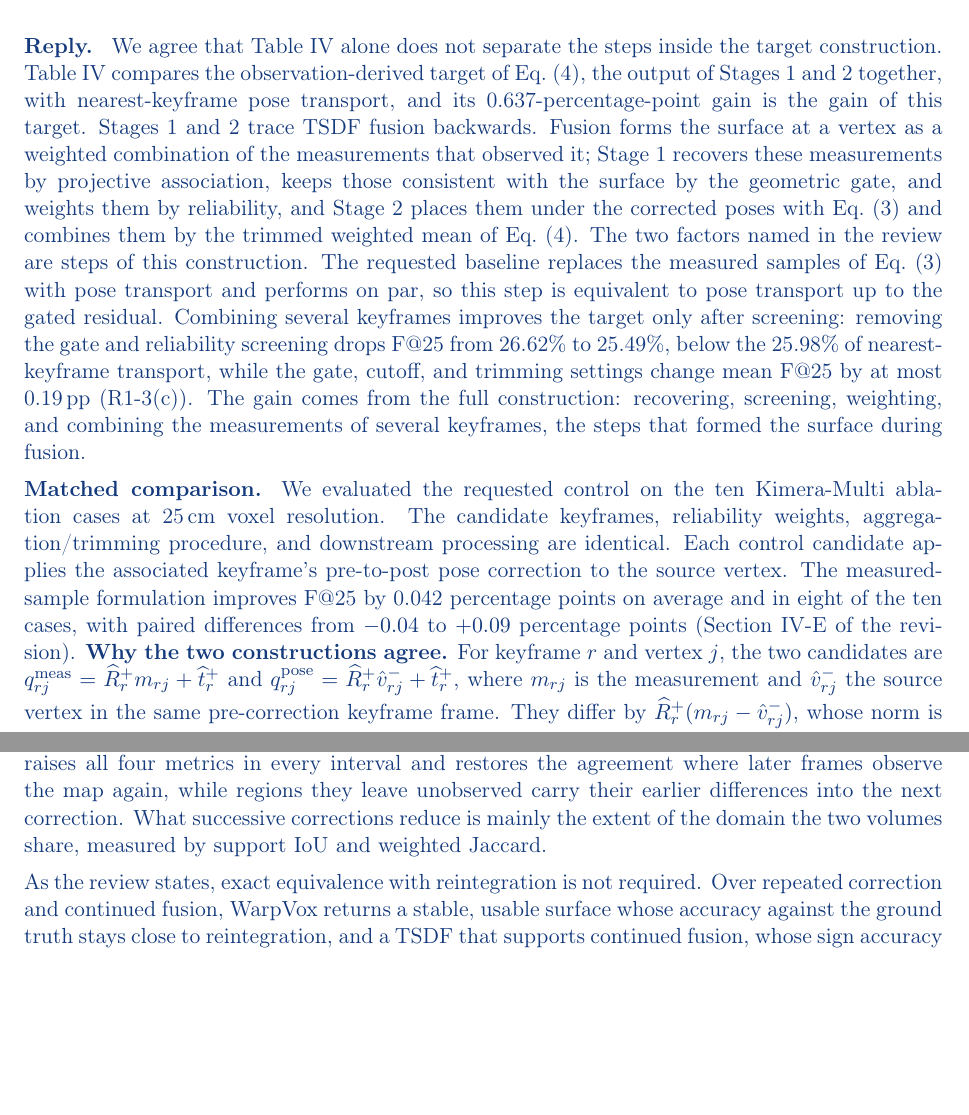
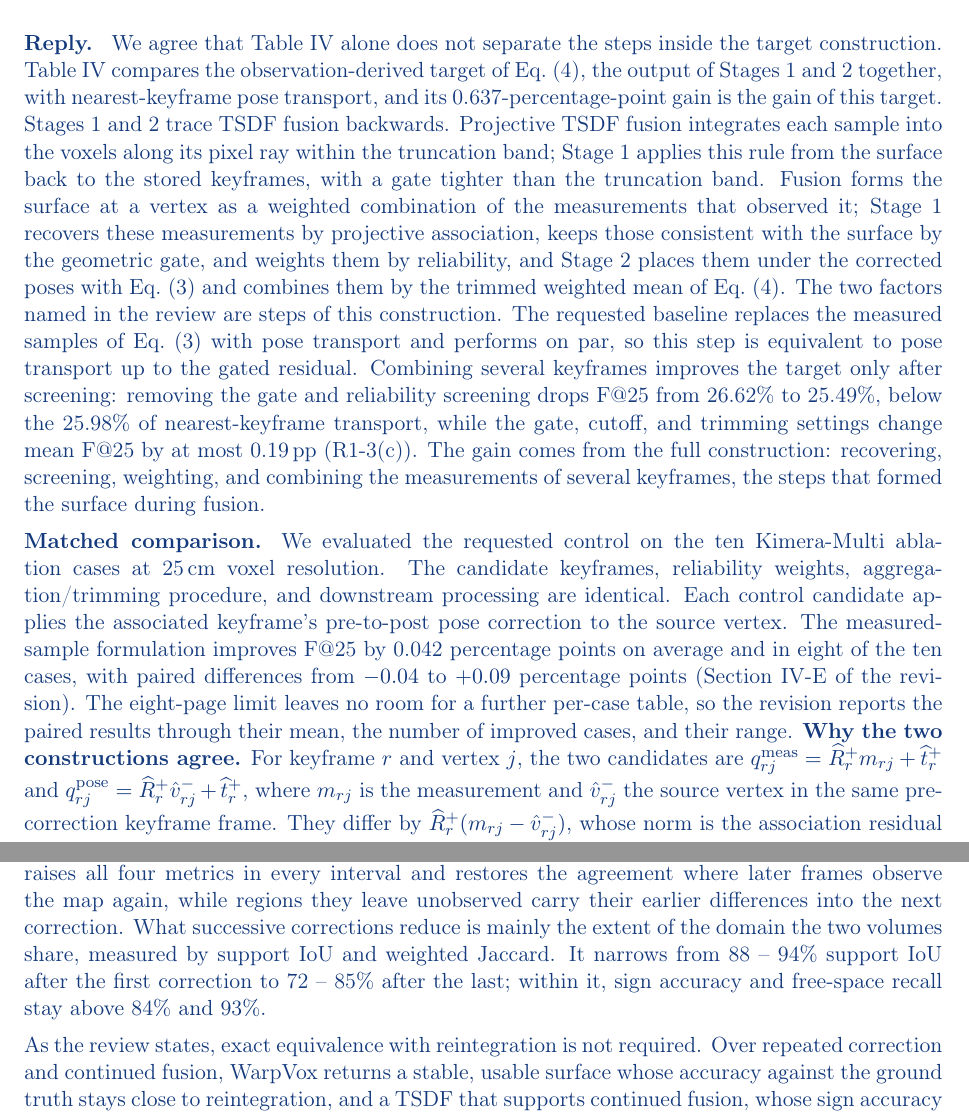
Before and after one commit to giltchcity/-LAR-6202-Wapox-ylper, a LaTeX document (main.tex): two parts of pages 3 and 4 of 16, joined at a grey line, cut so that both start at the same text, the shorter picture padded with empty space. Compiled offline with pdfLaTeX.

Commit message:
R1-3(a): page-limit note and the projective fusion rule; R1-3(b): extent of the shared domain quantified
Co-Authored-By: Claude Opus 5.5 <noreply@anthropic.com>
Claude-Session: https://claude.ai/code/session_01WJ8Q9XpeVFcdjhu2CaNCjq

```diff
--- a/main.tex
+++ b/main.tex
@@ -57,10 +57,10 @@ Algorithm 1 in Section III-D now gives the execution order of filtering, target
 
 Please add a matched multi-keyframe pose-transport baseline. Keep the candidate keyframes, reliability weights, aggregation/trimming procedure, and downstream processing unchanged. Instead of constructing each candidate target from the matched range sample as in Eq. (3), apply the corresponding keyframe's pre-to-post pose correction to the original source vertex, then aggregate the candidates. Paired results for the individual ablation cases would show how consistently the measured-sample formulation improves on this control.}
 \begin{reply}
-We agree that Table~IV alone does not separate the steps inside the target construction. Table~IV compares the observation-derived target of Eq.~(4), the output of Stages~1 and~2 together, with nearest-keyframe pose transport, and its 0.637-percentage-point gain is the gain of this target. Stages~1 and~2 trace TSDF fusion backwards. Fusion forms the surface at a vertex as a weighted combination of the measurements that observed it; Stage~1 recovers these measurements by projective association, keeps those consistent with the surface by the geometric gate, and weights them by reliability, and Stage~2 places them under the corrected poses with Eq.~(3) and combines them by the trimmed weighted mean of Eq.~(4). The two factors named in the review are steps of this construction. The requested baseline replaces the measured samples of Eq.~(3) with pose transport and performs on par, so this step is equivalent to pose transport up to the gated residual. Combining several keyframes improves the target only after screening: removing the gate and reliability screening drops F@25 from 26.62\% to 25.49\%, below the 25.98\% of nearest-keyframe transport, while the gate, cutoff, and trimming settings change mean F@25 by at most 0.19\,pp (R1-3(c)). The gain comes from the full construction: recovering, screening, weighting, and combining the measurements of several keyframes, the steps that formed the surface during fusion.
+We agree that Table~IV alone does not separate the steps inside the target construction. Table~IV compares the observation-derived target of Eq.~(4), the output of Stages~1 and~2 together, with nearest-keyframe pose transport, and its 0.637-percentage-point gain is the gain of this target. Stages~1 and~2 trace TSDF fusion backwards. Projective TSDF fusion integrates each sample into the voxels along its pixel ray within the truncation band; Stage~1 applies this rule from the surface back to the stored keyframes, with a gate tighter than the truncation band. Fusion forms the surface at a vertex as a weighted combination of the measurements that observed it; Stage~1 recovers these measurements by projective association, keeps those consistent with the surface by the geometric gate, and weights them by reliability, and Stage~2 places them under the corrected poses with Eq.~(3) and combines them by the trimmed weighted mean of Eq.~(4). The two factors named in the review are steps of this construction. The requested baseline replaces the measured samples of Eq.~(3) with pose transport and performs on par, so this step is equivalent to pose transport up to the gated residual. Combining several keyframes improves the target only after screening: removing the gate and reliability screening drops F@25 from 26.62\% to 25.49\%, below the 25.98\% of nearest-keyframe transport, while the gate, cutoff, and trimming settings change mean F@25 by at most 0.19\,pp (R1-3(c)). The gain comes from the full construction: recovering, screening, weighting, and combining the measurements of several keyframes, the steps that formed the surface during fusion.
 
 \textbf{Matched comparison.}
-We evaluated the requested control on the ten Kimera-Multi ablation cases at 25\,cm voxel resolution. The candidate keyframes, reliability weights, aggregation/trimming procedure, and downstream processing are identical. Each control candidate applies the associated keyframe's pre-to-post pose correction to the source vertex. The measured-sample formulation improves F@25 by 0.042 percentage points on average and in eight of the ten cases, with paired differences from $-0.04$ to $+0.09$ percentage points (Section IV-E of the revision).
+We evaluated the requested control on the ten Kimera-Multi ablation cases at 25\,cm voxel resolution. The candidate keyframes, reliability weights, aggregation/trimming procedure, and downstream processing are identical. Each control candidate applies the associated keyframe's pre-to-post pose correction to the source vertex. The measured-sample formulation improves F@25 by 0.042 percentage points on average and in eight of the ten cases, with paired differences from $-0.04$ to $+0.09$ percentage points (Section IV-E of the revision). The eight-page limit leaves no room for a further per-case table, so the revision reports the paired results through their mean, the number of improved cases, and their range.
 \textbf{Why the two constructions agree.}
 For keyframe $r$ and vertex $j$, the two candidates are $q^{\mathrm{meas}}_{rj}=\widehat R_r^+m_{rj}+\widehat t_r^+$ and $q^{\mathrm{pose}}_{rj}=\widehat R_r^+\hat v_{rj}^-+\widehat t_r^+$, where $m_{rj}$ is the measurement and $\hat v_{rj}^-$ the source vertex in the same pre-correction keyframe frame. They differ by $\widehat R_r^+(m_{rj}-\hat v_{rj}^-)$, whose norm is the association residual $\delta_{rj}$ that the Stage-1 gate bounds by $g_0+g_1z_{rj}^-$, at most 0.18\,m for RGB-D and within one 0.25\,m voxel. This bound is consistent with the small paired differences.
 
@@ -80,7 +80,7 @@ We evaluated the five multi-loop sequences of the ablation set, with two to six
 
 The F-scores compare each map with the ground truth. On them, WarpVox stays close to full reintegration over repeated correction and continued fusion: the mean $\Delta F@25$ is $+0.50$\,pp at A and $-0.01$\,pp at B, and the per-event differences, from $-1.48$ to $+2.55$\,pp at A, rise in some sequences and fall in others, with no common trend over successive corrections.
 
-The volumetric metrics compare each map with reintegration, used as a pseudo-ground-truth reference since no ground-truth TSDF exists. A TSDF carries more than its surface: support, weight, free space, and sign throughout the volume, and these metrics compare the two volumes voxel by voxel, counting every difference in support or weight. Their differences from reintegration have two sources. First, reconstructing a TSDF from the corrected mesh approximates the voxel-level state of the reintegrated volume, so a surface that matches the ground truth better can still agree less with reintegration; at the second correction of 1207\_sparkal1, for example, WarpVox exceeds reintegration at F@25 while weighted Jaccard moves the other way (Figure~\ref{fig:reply-cycles}). Second, each correction repeats this approximation. Continued fusion, using the same Voxblox update, raises all four metrics in every interval and restores the agreement where later frames observe the map again, while regions they leave unobserved carry their earlier differences into the next correction. What successive corrections reduce is mainly the extent of the domain the two volumes share, measured by support IoU and weighted Jaccard.
+The volumetric metrics compare each map with reintegration, used as a pseudo-ground-truth reference since no ground-truth TSDF exists. A TSDF carries more than its surface: support, weight, free space, and sign throughout the volume, and these metrics compare the two volumes voxel by voxel, counting every difference in support or weight. Their differences from reintegration have two sources. First, reconstructing a TSDF from the corrected mesh approximates the voxel-level state of the reintegrated volume, so a surface that matches the ground truth better can still agree less with reintegration; at the second correction of 1207\_sparkal1, for example, WarpVox exceeds reintegration at F@25 while weighted Jaccard moves the other way (Figure~\ref{fig:reply-cycles}). Second, each correction repeats this approximation. Continued fusion, using the same Voxblox update, raises all four metrics in every interval and restores the agreement where later frames observe the map again, while regions they leave unobserved carry their earlier differences into the next correction. What successive corrections reduce is mainly the extent of the domain the two volumes share, measured by support IoU and weighted Jaccard. It narrows from 88 -- 94\% support IoU after the first correction to 72 -- 85\% after the last; within it, sign accuracy and free-space recall stay above 84\% and 93\%.
 
 As the review states, exact equivalence with reintegration is not required. Over repeated correction and continued fusion, WarpVox returns a stable, usable surface whose accuracy against the ground truth stays close to reintegration, and a TSDF that supports continued fusion, whose sign accuracy and free-space recall stay close to reintegration within the shared domain, so most of the volume remains usable.
 \end{reply}
```
